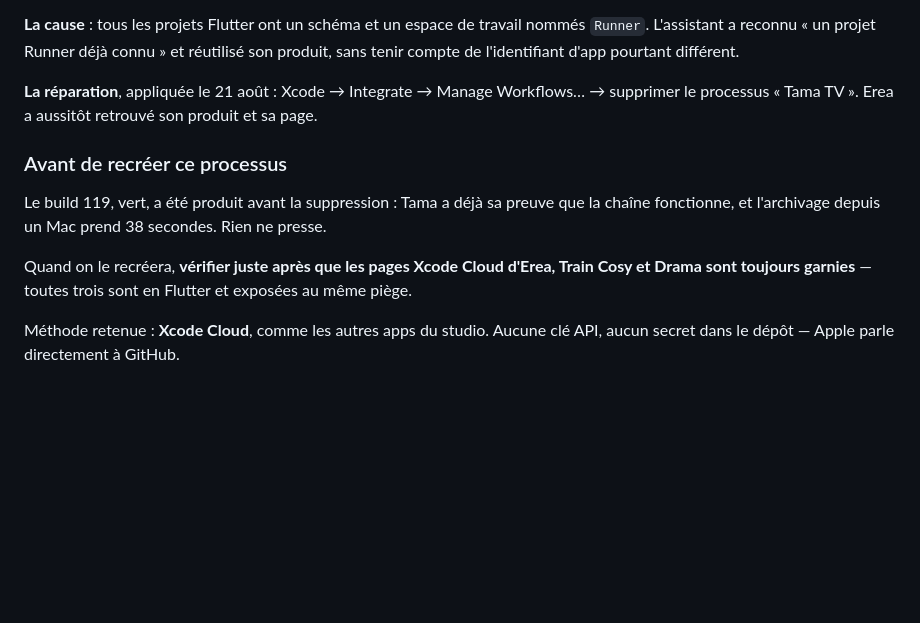
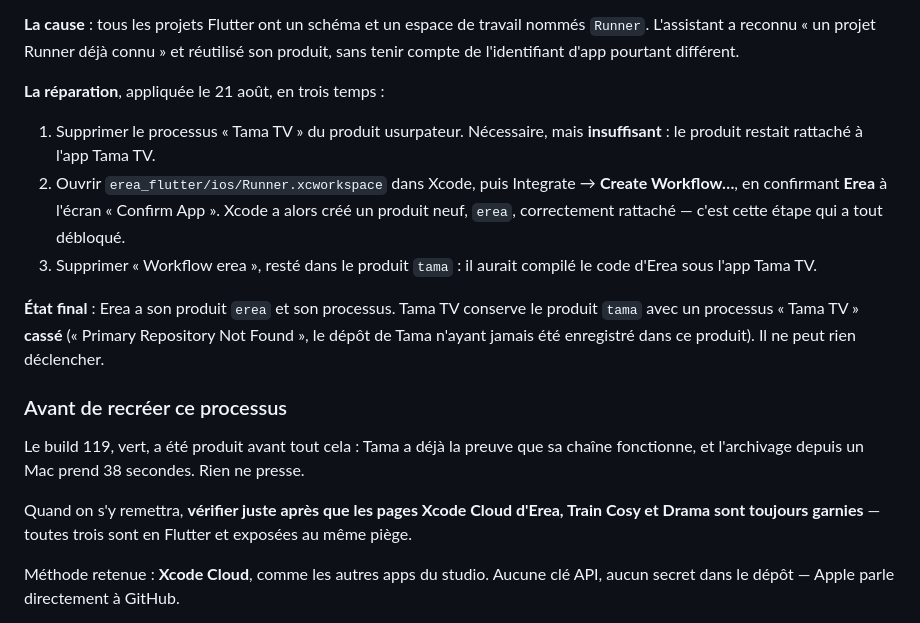
Before and after one commit to teiki5320/Tama, a Markdown page: docs/TESTFLIGHT.md, the part around the change. Drawn GitHub-style; blank space fills up the shorter version.

Commit message:
Documente la réparation effective du produit Xcode Cloud
Supprimer le processus de la nouvelle app ne suffit pas : le produit
reste rattaché à la mauvaise app. Ce qui a débloqué la situation est de
relancer Create Workflow depuis le projet de l'app volée en confirmant
son app — Xcode crée alors un produit neuf, correctement rattaché.

Consigne les trois étapes dans l'ordre, ainsi que l'état final : Erea a
son produit, Tama TV conserve un processus cassé et inoffensif.

Co-Authored-By: Claude Fable 5 <noreply@anthropic.com>
Claude-Session: https://claude.ai/code/session_01Mr6ZxBxYpJ7dujJyM8oXkX

```diff
--- a/docs/TESTFLIGHT.md
+++ b/docs/TESTFLIGHT.md
@@ -36,17 +36,29 @@ travail nommés `Runner`. L'assistant a reconnu « un projet Runner déjà
 connu » et réutilisé son produit, sans tenir compte de l'identifiant
 d'app pourtant différent.
 
-**La réparation**, appliquée le 21 août : Xcode → Integrate → Manage
-Workflows… → supprimer le processus « Tama TV ». Erea a aussitôt retrouvé
-son produit et sa page.
+**La réparation**, appliquée le 21 août, en trois temps :
+
+1. Supprimer le processus « Tama TV » du produit usurpateur. Nécessaire,
+   mais **insuffisant** : le produit restait rattaché à l'app Tama TV.
+2. Ouvrir `erea_flutter/ios/Runner.xcworkspace` dans Xcode, puis
+   Integrate → **Create Workflow…**, en confirmant **Erea** à l'écran
+   « Confirm App ». Xcode a alors créé un produit neuf, `erea`,
+   correctement rattaché — c'est cette étape qui a tout débloqué.
+3. Supprimer « Workflow erea », resté dans le produit `tama` : il aurait
+   compilé le code d'Erea sous l'app Tama TV.
+
+**État final** : Erea a son produit `erea` et son processus. Tama TV
+conserve le produit `tama` avec un processus « Tama TV » **cassé**
+(« Primary Repository Not Found », le dépôt de Tama n'ayant jamais été
+enregistré dans ce produit). Il ne peut rien déclencher.
 
 ### Avant de recréer ce processus
 
-Le build 119, vert, a été produit avant la suppression : Tama a déjà sa
-preuve que la chaîne fonctionne, et l'archivage depuis un Mac prend
-38 secondes. Rien ne presse.
+Le build 119, vert, a été produit avant tout cela : Tama a déjà la preuve
+que sa chaîne fonctionne, et l'archivage depuis un Mac prend 38 secondes.
+Rien ne presse.
 
-Quand on le recréera, **vérifier juste après que les pages Xcode Cloud
+Quand on s'y remettra, **vérifier juste après que les pages Xcode Cloud
 d'Erea, Train Cosy et Drama sont toujours garnies** — toutes trois sont
 en Flutter et exposées au même piège.
 
```
Also changed, not shown: CLAUDE.md (+8 -2 lines).
